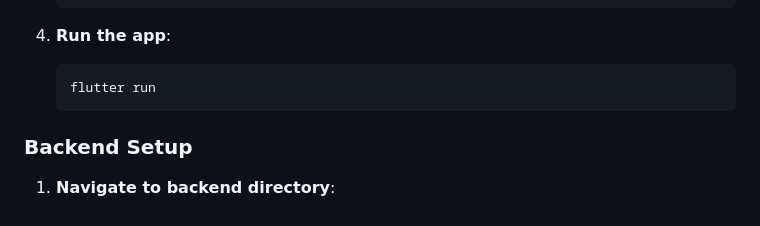
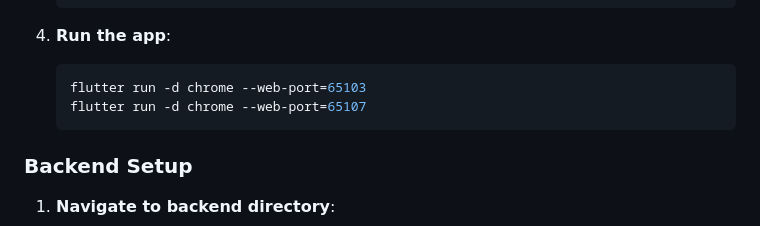
Before and after one commit to BitManipulators/CMPE297, a Markdown page: README.md, the part around the change. Rendered like a GitHub page.

````diff
--- a/README.md
+++ b/README.md
@@ -39,7 +39,8 @@ A Flutter mobile chat application for survival guidance and plant recognition wi
 
 4. **Run the app**:
    ```bash
-   flutter run
+   flutter run -d chrome --web-port=65103
+   flutter run -d chrome --web-port=65107
    ```
 
 ### Backend Setup
````
